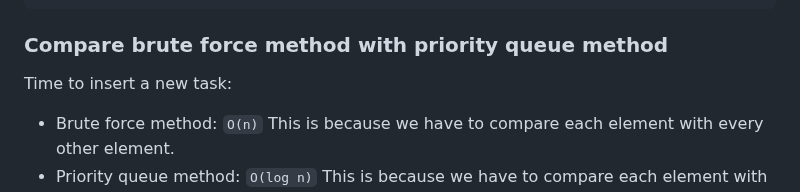
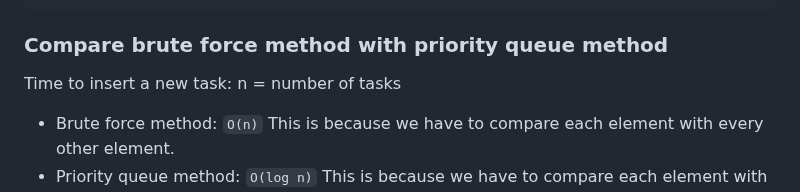
Before and after one commit to tarekul/PriorityList, a Markdown page: README.md, the part around the change. Drawn GitHub-style.

Commit message:
add desc of n

```diff
--- a/README.md
+++ b/README.md
@@ -133,7 +133,7 @@ Insert at next available position (left of 4)
 
 ### Compare brute force method with priority queue method
 
-Time to insert a new task:
+Time to insert a new task: n = number of tasks
 
 - Brute force method: `O(n)` This is because we have to compare each element with every other element.
 - Priority queue method: `O(log n)` This is because we have to compare each element with its parent.
```
